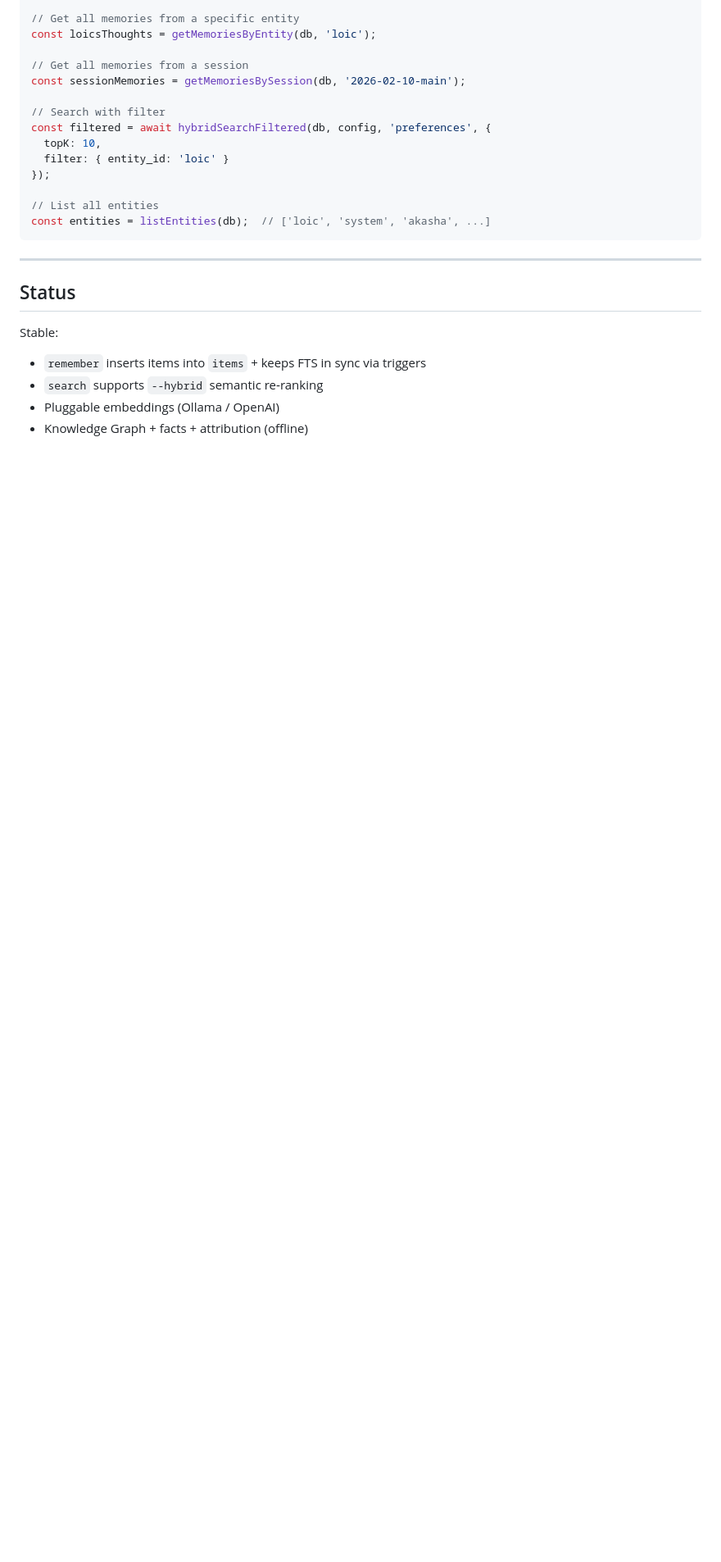
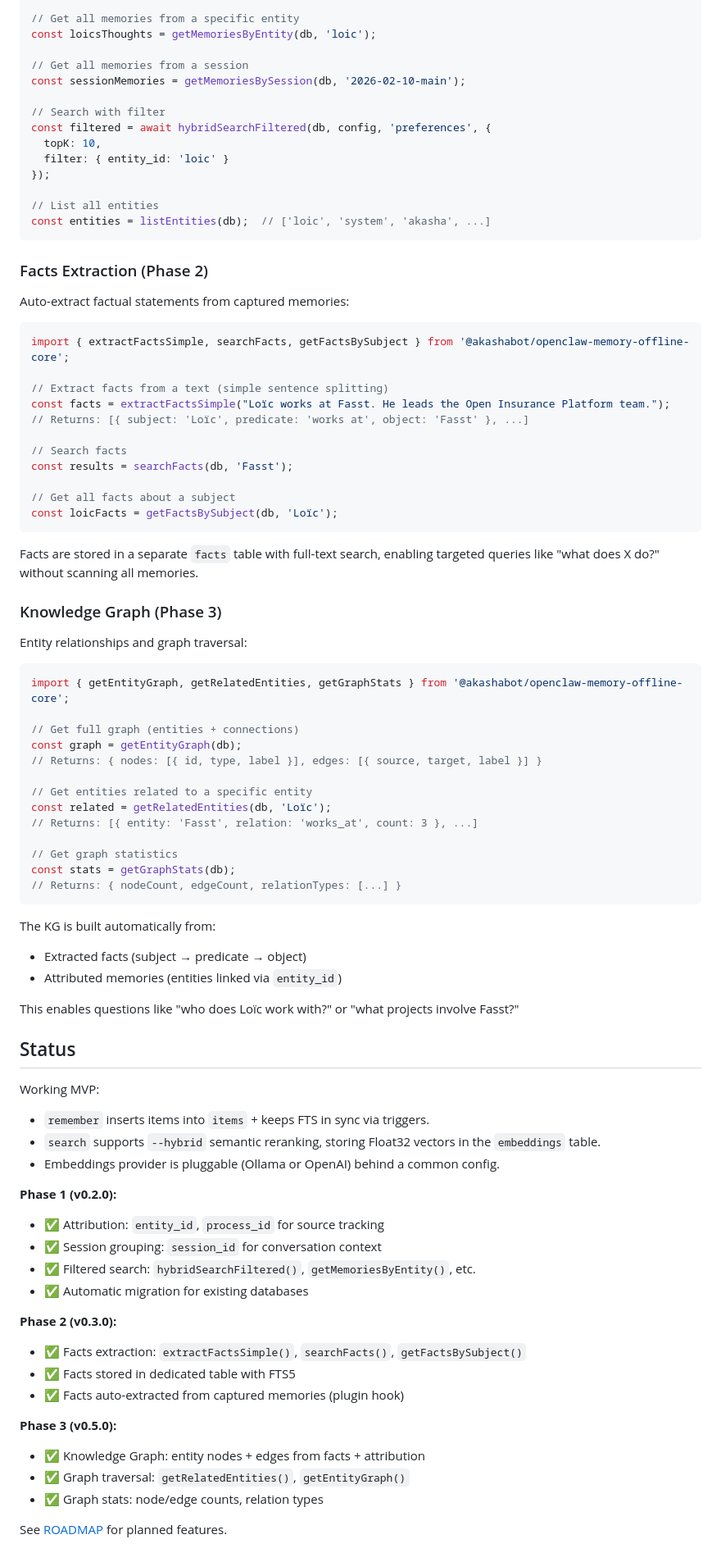
Before and after one commit to AkashaBot/openclaw-memory-offline-sqlite, a Markdown page: README.md, the part around one of its changes. Shown at 82% size. Drawn GitHub-style; blank space fills up the shorter version.

Commit message:
docs: update README with Phases 2 & 3 features

````diff
--- a/README.md
+++ b/README.md
@@ -185,12 +154,73 @@ const filtered = await hybridSearchFiltered(db, config, 'preferences', {
 const entities = listEntities(db);  // ['loic', 'system', 'akasha', ...]
 ```
 
----
+### Facts Extraction (Phase 2)
+
+Auto-extract factual statements from captured memories:
+
+```typescript
+import { extractFactsSimple, searchFacts, getFactsBySubject } from '@akashabot/openclaw-memory-offline-core';
+
+// Extract facts from a text (simple sentence splitting)
+const facts = extractFactsSimple("Loïc works at Fasst. He leads the Open Insurance Platform team.");
+// Returns: [{ subject: 'Loïc', predicate: 'works at', object: 'Fasst' }, ...]
+
+// Search facts
+const results = searchFacts(db, 'Fasst');
+
+// Get all facts about a subject
+const loicFacts = getFactsBySubject(db, 'Loïc');
+```
+
+Facts are stored in a separate `facts` table with full-text search, enabling targeted queries like "what does X do?" without scanning all memories.
+
+### Knowledge Graph (Phase 3)
+
+Entity relationships and graph traversal:
+
+```typescript
+import { getEntityGraph, getRelatedEntities, getGraphStats } from '@akashabot/openclaw-memory-offline-core';
+
+// Get full graph (entities + connections)
+const graph = getEntityGraph(db);
+// Returns: { nodes: [{ id, type, label }], edges: [{ source, target, label }] }
+
+// Get entities related to a specific entity
+const related = getRelatedEntities(db, 'Loïc');
+// Returns: [{ entity: 'Fasst', relation: 'works_at', count: 3 }, ...]
+
+// Get graph statistics
+const stats = getGraphStats(db);
+// Returns: { nodeCount, edgeCount, relationTypes: [...] }
+```
+
+The KG is built automatically from:
+- Extracted facts (subject → predicate → object)
+- Attributed memories (entities linked via `entity_id`)
+
+This enables questions like "who does Loïc work with?" or "what projects involve Fasst?"
 
 ## Status
 
-Stable:
-- `remember` inserts items into `items` + keeps FTS in sync via triggers
-- `search` supports `--hybrid` semantic re‑ranking
-- Pluggable embeddings (Ollama / OpenAI)
-- Knowledge Graph + facts + attribution (offline)
+Working MVP:
+- `remember` inserts items into `items` + keeps FTS in sync via triggers.
+- `search` supports `--hybrid` semantic reranking, storing Float32 vectors in the `embeddings` table.
+- Embeddings provider is pluggable (Ollama or OpenAI) behind a common config.
+
+**Phase 1 (v0.2.0):**
+- ✅ Attribution: `entity_id`, `process_id` for source tracking
+- ✅ Session grouping: `session_id` for conversation context
+- ✅ Filtered search: `hybridSearchFiltered()`, `getMemoriesByEntity()`, etc.
+- ✅ Automatic migration for existing databases
+
+**Phase 2 (v0.3.0):**
+- ✅ Facts extraction: `extractFactsSimple()`, `searchFacts()`, `getFactsBySubject()`
+- ✅ Facts stored in dedicated table with FTS5
+- ✅ Facts auto-extracted from captured memories (plugin hook)
+
+**Phase 3 (v0.5.0):**
+- ✅ Knowledge Graph: entity nodes + edges from facts + attribution
+- ✅ Graph traversal: `getRelatedEntities()`, `getEntityGraph()`
+- ✅ Graph stats: node/edge counts, relation types
+
+See [ROADMAP](docs/roadmap.md) for planned features.
````
Also changed, not shown: other parts of README.md (+20 -51 lines).
